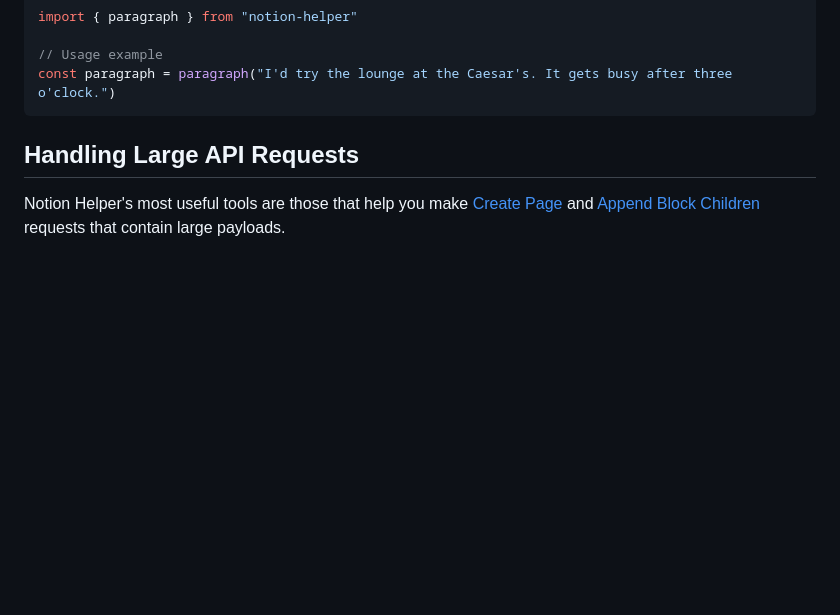
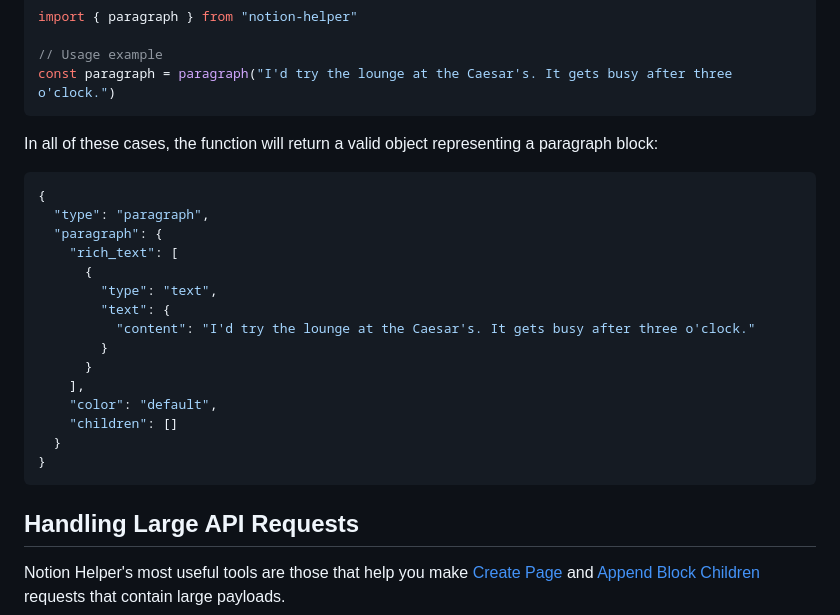
Before and after one commit to TomFrankly/notion-helper, a Markdown page: README.md, the part around the change. GitHub-like rendering; blank space fills up the shorter version.

````diff
--- a/README.md
+++ b/README.md
@@ -83,6 +83,26 @@ import { paragraph } from "notion-helper"
 
 // Usage example
 const paragraph = paragraph("I'd try the lounge at the Caesar's. It gets busy after three o'clock.")
+```
+
+In all of these cases, the function will return a valid object representing a paragraph block:
+
+```js
+{
+  "type": "paragraph",
+  "paragraph": {
+    "rich_text": [
+      {
+        "type": "text",
+        "text": {
+          "content": "I'd try the lounge at the Caesar's. It gets busy after three o'clock."
+        }
+      }
+    ],
+    "color": "default",
+    "children": []
+  }
+}
 ```
 
 ## Handling Large API Requests
````
